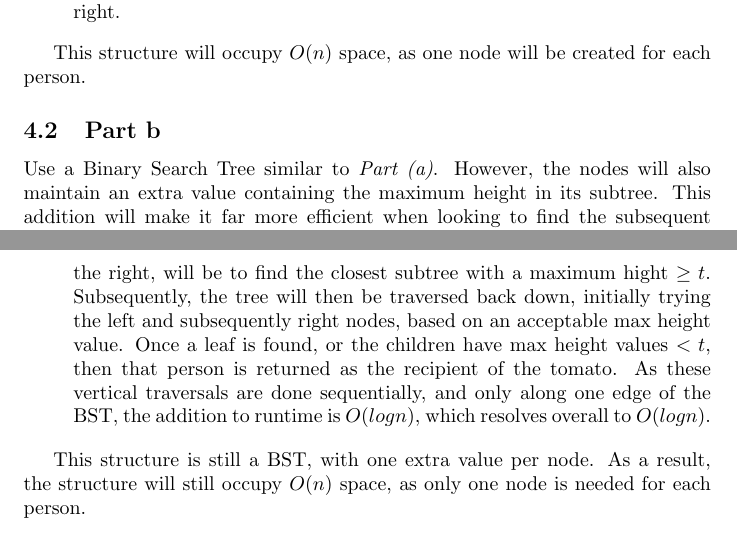
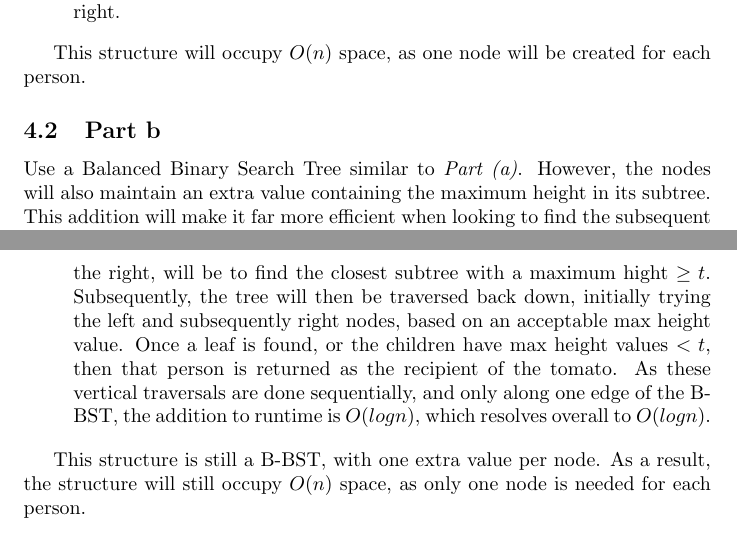
Before and after one commit to luciengaitskell/csci-aerie, a LaTeX problem sheet (cs1570/homework1/response.tex): two parts of pages 6 and 7 of 7, joined at a grey line, cut so that both start at the same text. Compiled offline with pdfLaTeX.

Commit message:
Fix minor wording on Homework 1 Problem 4 response

```diff
--- a/cs1570/homework1/response.tex
+++ b/cs1570/homework1/response.tex
@@ -275,7 +275,7 @@ This structure will occupy $O(n)$ space, as one node will be created for each pe
 
 \subsection{Part b}
 
-Use a Binary Search Tree similar to \emph{Part (a)}.
+Use a Balanced Binary Search Tree similar to \emph{Part (a)}.
 However, the nodes will also maintain an extra value containing the maximum height in its subtree.
 This addition will make it far more efficient when looking to find the subsequent person in line of at least a specific height.
 
@@ -298,11 +298,11 @@ This addition will make it far more efficient when looking to find the subsequen
         and subsequently right nodes, based on an acceptable max height value.
         Once a leaf is found, or the children have max height values $< t$, then that person
         is returned as the recipient of the tomato.
-        As these vertical traversals are done sequentially, and only along one edge of the BST,
+        As these vertical traversals are done sequentially, and only along one edge of the B-BST,
         the addition to runtime is $O(log n)$, which resolves overall to $O(log n)$.
 \end{enumerate}
 
-This structure is still a BST, with one extra value per node.
+This structure is still a B-BST, with one extra value per node.
 As a result, the structure will still occupy $O(n)$ space, as only one node is needed for each person.
 
 \section{Problem 5}
```
